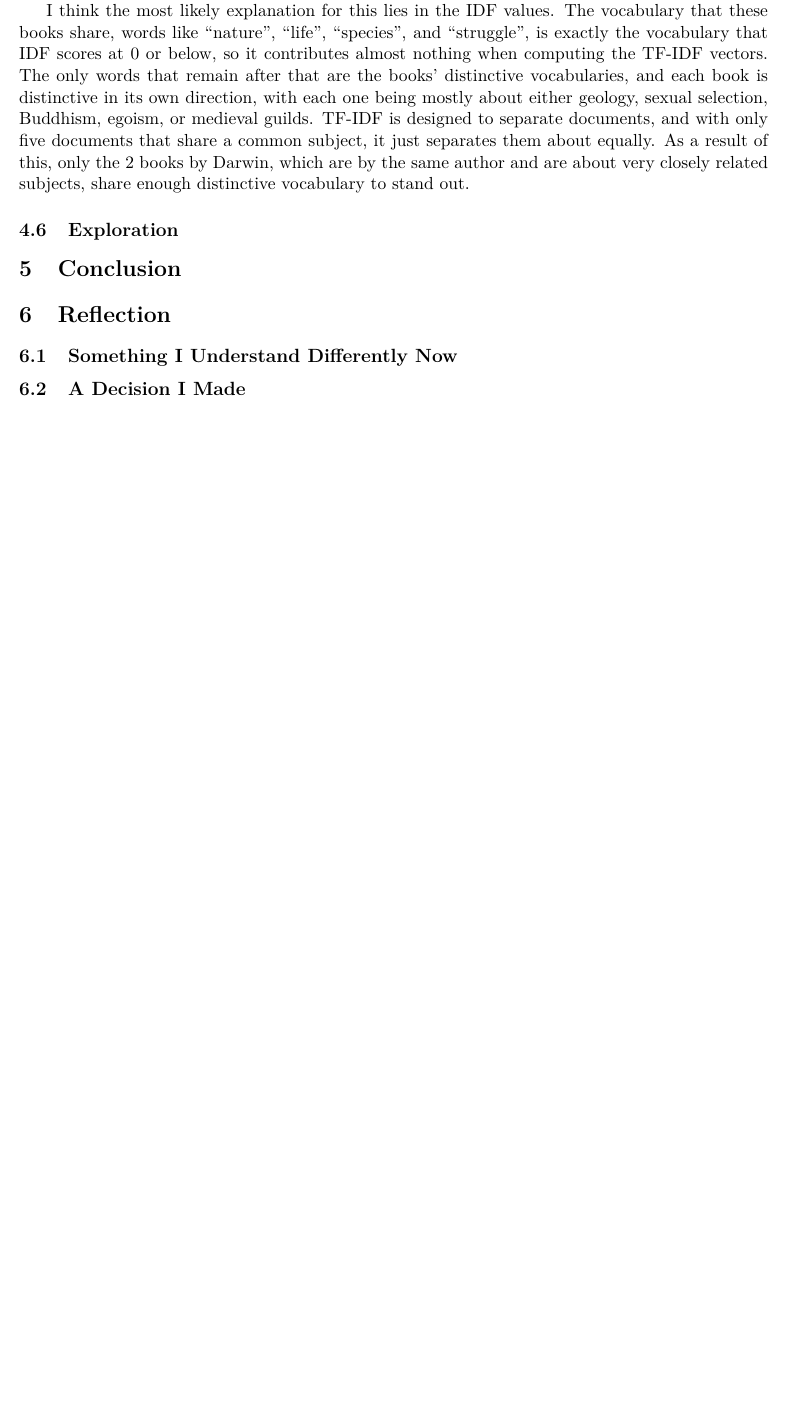
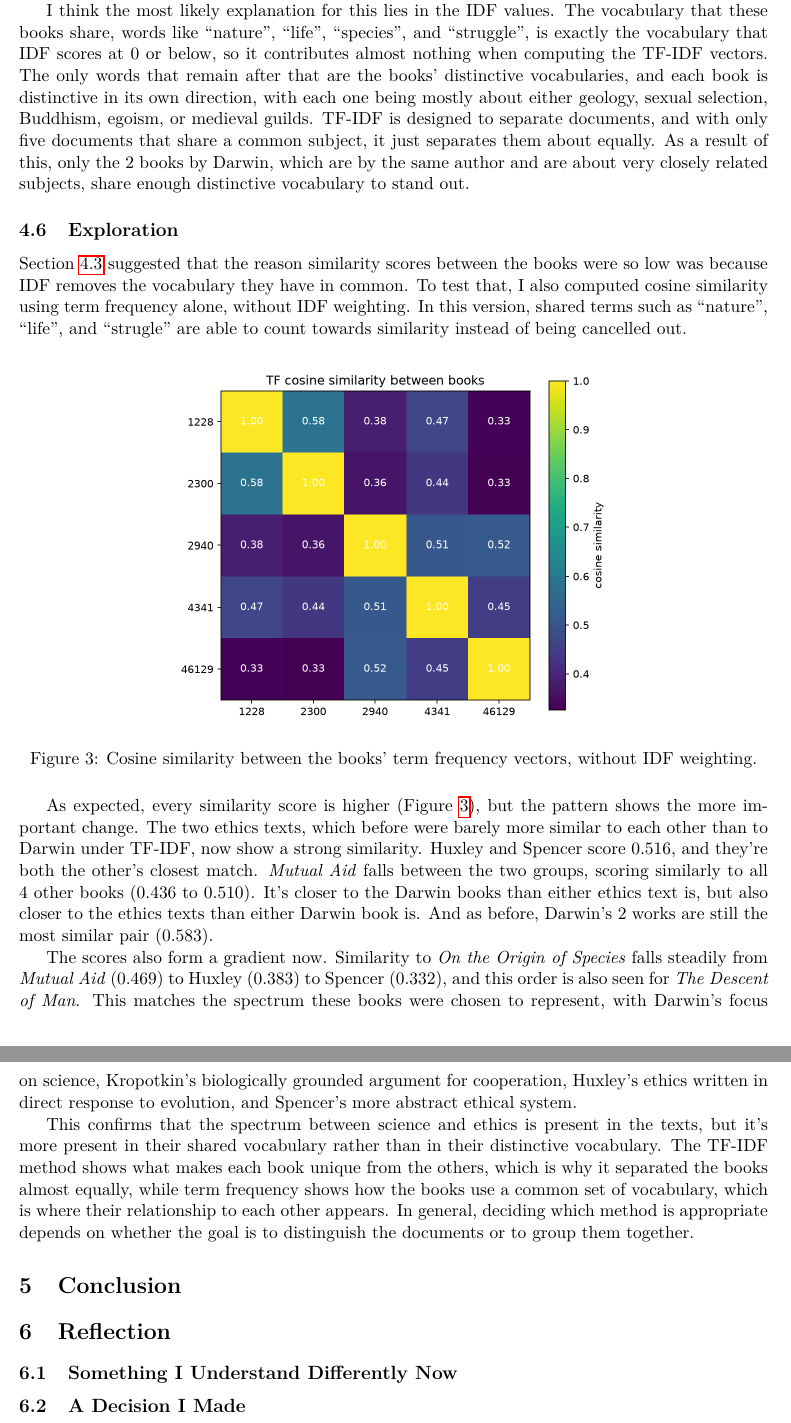
Before and after one commit to LukasAnell/TF-IDF, a LaTeX document (report/report.tex): part of page 8 of 8 before the commit and two parts of pages 8 and 9 of 9 after it, the two joined at a grey line, cut so that both start at the same text, the shorter picture padded with empty space. Compiled offline with pdfLaTeX.

Commit message:
Exploration section about computing cosine similarity only for term frequency

```diff
--- a/report/report.tex
+++ b/report/report.tex
@@ -301,8 +301,31 @@ TF-IDF is designed to separate documents, and with only five documents that shar
 As a result of this, only the 2 books by Darwin, which are by the same author and are about very closely related subjects, share enough distinctive vocabulary to stand out.
 
 \subsection{Exploration}
-% Maybe do tf-only similarity, bigrams, or extra books?
+Section~\ref{sec:results-idf} suggested that the reason similarity scores between the books were so low was because IDF removes the vocabulary they have in common.
+To test that, I also computed cosine similarity using term frequency alone, without IDF weighting.
+In this version, shared terms such as ``nature'', ``life'', and ``strugle'' are able to count towards similarity instead of being cancelled out.
 
+\begin{figure}[H]
+    \centering
+    \includegraphics[width=0.6\linewidth]{tf_similarity.png}
+    \caption{Cosine similarity between the books' term frequency vectors, without IDF weighting.}
+    \label{fig:tf-similarity}
+\end{figure}
+
+As expected, every similarity score is higher (Figure~\ref{fig:tf-similarity}), but the pattern shows the more important change.
+The two ethics texts, which before were barely more similar to each other than to Darwin under TF-IDF, now show a strong similarity.
+Huxley and Spencer score 0.516, and they're both the other's closest match.
+\emph{Mutual Aid} falls between the two groups, scoring similarly to all 4 other books (0.436 to 0.510).
+It's closer to the Darwin books than either ethics text is, but also closer to the ethics texts than either Darwin book is.
+And as before, Darwin's 2 works are still the most similar pair (0.583).
+
+The scores also form a gradient now.
+Similarity to \emph{On the Origin of Species} falls steadily from \emph{Mutual Aid} (0.469) to Huxley (0.383) to Spencer (0.332), and this order is also seen for \emph{The Descent of Man}.
+This matches the spectrum these books were chosen to represent, with Darwin's focus on science, Kropotkin's biologically grounded argument for cooperation, Huxley's ethics written in direct response to evolution, and Spencer's more abstract ethical system.
+
+This confirms that the spectrum between science and ethics is present in the texts, but it's more present in their shared vocabulary rather than in their distinctive vocabulary.
+The TF-IDF method shows what makes each book unique from the others, which is why it separated the books almost equally, while term frequency shows how the books use a common set of vocabulary, which is where their relationship to each other appears.
+In general, deciding which method is appropriate depends on whether the goal is to distinguish the documents or to group them together.
 
 \section{Conclusion}
 % Restate problem and claim
```
